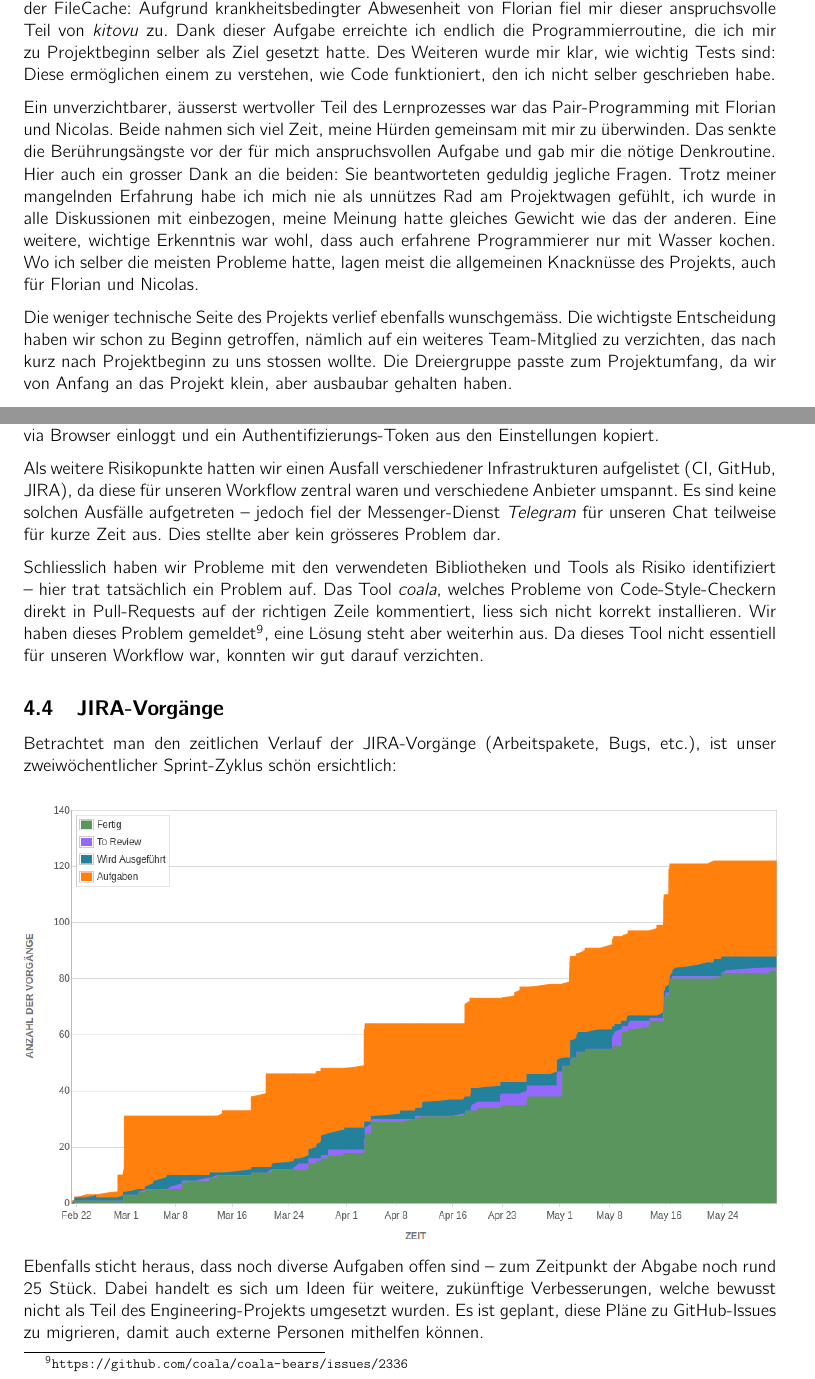
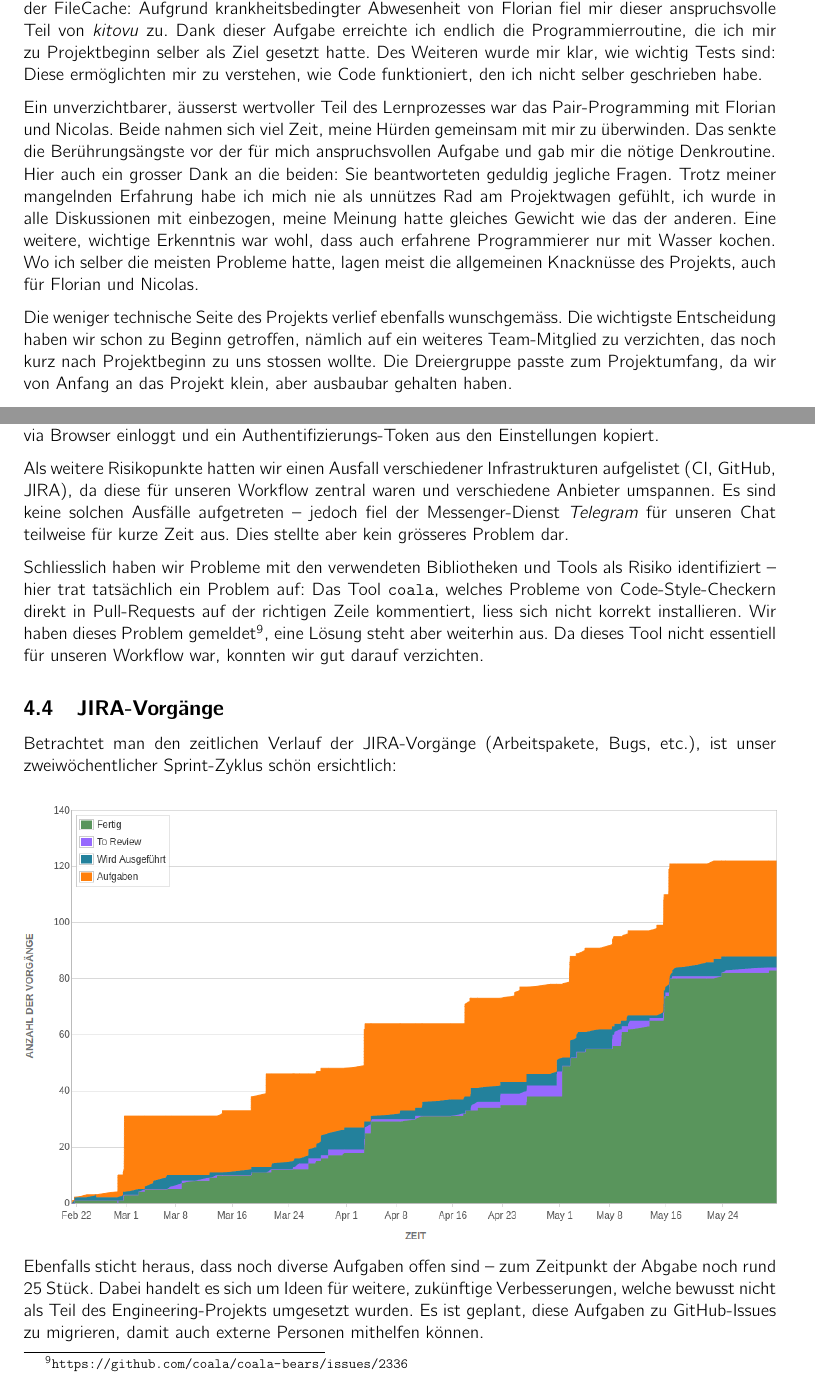
Before and after one commit to kitovu-bot/kitovu-docs, a LaTeX document (doc/05_Schlussbericht/schlussbericht.tex): two parts of pages 5 and 10 of 17, joined at a grey line, cut so that both start at the same text. Compiled offline with pdfLaTeX.

Commit message:
Various fixes

```diff
--- a/doc/05_Schlussbericht/schlussbericht.tex
+++ b/doc/05_Schlussbericht/schlussbericht.tex
@@ -107,11 +107,11 @@ Nach diesem Engineering-Projekt weiss ich: Es gibt Einhörner.
 Gruppenarbeitseinhörner. Solche Team-Arbeiten, in denen einfach alles rund und perfekt läuft. Ich staune noch jetzt, wie reibungslos alles lief. Als Quereinsteigerin war für mich so gut wie alles neu, so gut wie alles machte ich zum ersten Mal: Werkzeuge wie Jira, Github, Travis verwenden; ein Programm von Grund auf schreiben, also mehr als nur einen fehlenden Programmausschnitt ergänzen; im Team Software entwickeln.
 
 Der Einstieg war erwartungsgemäss steil, das Wasser kalt. Viele Konzepte aus der Elaborationsphase verstand ich erst in der Anwendung (Travis, AppVeyor). Erst nach etwa zwei Sprints erhielt ich langsam ein Gefühl für die Arbeitsabläufe (Pull-Requests, Code-Reviews etc.). Glück im Unglück war der FileCache: Aufgrund krankheitsbedingter Abwesenheit von Florian fiel mir dieser anspruchsvolle Teil von \emph{kitovu} zu.
-Dank dieser Aufgabe erreichte ich endlich die Programmierroutine, die ich mir zu Projektbeginn selber als Ziel gesetzt hatte. Des Weiteren wurde mir klar, wie wichtig Tests sind: Diese ermöglichen einem zu verstehen, wie Code funktioniert, den ich nicht selber geschrieben habe.
+Dank dieser Aufgabe erreichte ich endlich die Programmierroutine, die ich mir zu Projektbeginn selber als Ziel gesetzt hatte. Des Weiteren wurde mir klar, wie wichtig Tests sind: Diese ermöglichten mir zu verstehen, wie Code funktioniert, den ich nicht selber geschrieben habe.
 
 Ein unverzichtbarer, äusserst wertvoller Teil des Lernprozesses war das Pair-Programming mit Florian und Nicolas. Beide nahmen sich viel Zeit, meine Hürden gemeinsam mit mir zu überwinden. Das senkte die Berührungsängste vor der für mich anspruchsvollen Aufgabe und gab mir die nötige Denkroutine. Hier auch ein grosser Dank an die beiden: Sie beantworteten geduldig jegliche Fragen. Trotz meiner mangelnden Erfahrung habe ich mich nie als unnützes Rad am Projektwagen gefühlt, ich wurde in alle Diskussionen mit einbezogen, meine Meinung hatte gleiches Gewicht wie das der anderen. Eine weitere, wichtige Erkenntnis war wohl, dass auch erfahrene Programmierer nur mit Wasser kochen. Wo ich selber die meisten Probleme hatte, lagen meist die allgemeinen Knacknüsse des Projekts, auch für Florian und Nicolas.
 
-Die weniger technische Seite des Projekts verlief ebenfalls wunschgemäss. Die wichtigste Entscheidung haben wir schon zu Beginn getroffen, nämlich auf ein weiteres Team-Mitglied zu verzichten, das nach kurz nach Projektbeginn zu uns stossen wollte. Die Dreiergruppe passte zum Projektumfang, da wir von Anfang an das Projekt klein, aber ausbaubar gehalten haben.
+Die weniger technische Seite des Projekts verlief ebenfalls wunschgemäss. Die wichtigste Entscheidung haben wir schon zu Beginn getroffen, nämlich auf ein weiteres Team-Mitglied zu verzichten, das noch kurz nach Projektbeginn zu uns stossen wollte. Die Dreiergruppe passte zum Projektumfang, da wir von Anfang an das Projekt klein, aber ausbaubar gehalten haben.
 
 Das Modul SE1 betonte, wie wichtig die physische Nähe der Teammitglieder ist -- das hat sich bestätigt. Die virtuelle Kommunikation via Telegram war eine gute Unterstützung, aber die wöchentlichen Sitzungen haben sich mehr als ausbezahlt. Oft merkten wir erst dann, dass wir nicht vom Gleichen sprachen und konnten uns so auf übereinstimmende Bedeutungen einigen. Das wurde vor allem in Bezug auf die Fehlerbehandlung klar: Wir hatten uns nicht in einer solchen Sitzung abgesprochen, sondern nur über Telegram. Das führte zu einem Missverständnis und einigem Refactoring, was aber zum Glück keine grossen Auswirkungen hatte -- eine Lehre war es allemal.
 
@@ -283,14 +280,14 @@ via Browser einloggt und ein Authentifizierungs-Token aus den Einstellungen kopi
 
 Als weitere Risikopunkte hatten wir einen Ausfall verschiedener Infrastrukturen
 aufgelistet (CI, GitHub, JIRA), da diese für unseren Workflow
-zentral waren und verschiedene Anbieter umspannt. Es sind keine solchen
+zentral waren und verschiedene Anbieter umspannen. Es sind keine solchen
 Ausfälle aufgetreten -- jedoch fiel der Messenger-Dienst \emph{Telegram} für
 unseren Chat teilweise für kurze Zeit aus. Dies stellte aber kein grösseres
 Problem dar.
 
 Schliesslich haben wir Probleme mit den verwendeten Bibliotheken und Tools
-als Risiko identifiziert -- hier trat tatsächlich ein Problem auf. Das Tool
-\emph{coala}, welches Probleme von Code-Style-Checkern direkt in
+als Risiko identifiziert -- hier trat tatsächlich ein Problem auf: Das Tool
+\verb|coala|, welches Probleme von Code-Style-Checkern direkt in
 Pull-Requests auf der richtigen Zeile kommentiert, liess sich nicht korrekt
 installieren. Wir haben dieses Problem
 gemeldet\footnote{\url{https://github.com/coala/coala-bears/issues/2336}}, eine
@@ -306,7 +303,7 @@ Betrachtet man den zeitlichen Verlauf der JIRA-Vorgänge (Arbeitspakete, Bugs, e
 Ebenfalls sticht heraus, dass noch diverse Aufgaben offen sind -- zum Zeitpunkt
 der Abgabe noch rund 25 Stück. Dabei handelt es sich um Ideen für weitere, zukünftige
 Verbesserungen, welche bewusst nicht als Teil des
-Engineering-Projekts umgesetzt wurden. Es ist geplant, diese Pläne zu
+Engineering-Projekts umgesetzt wurden. Es ist geplant, diese Aufgaben zu
 GitHub-Issues zu migrieren, damit auch externe Personen mithelfen können.
 
 \subsection{Code-Statistiken}
```
Also changed, not shown: doc/05_Schlussbericht/schlussbericht.tex (21 more changed lines).
